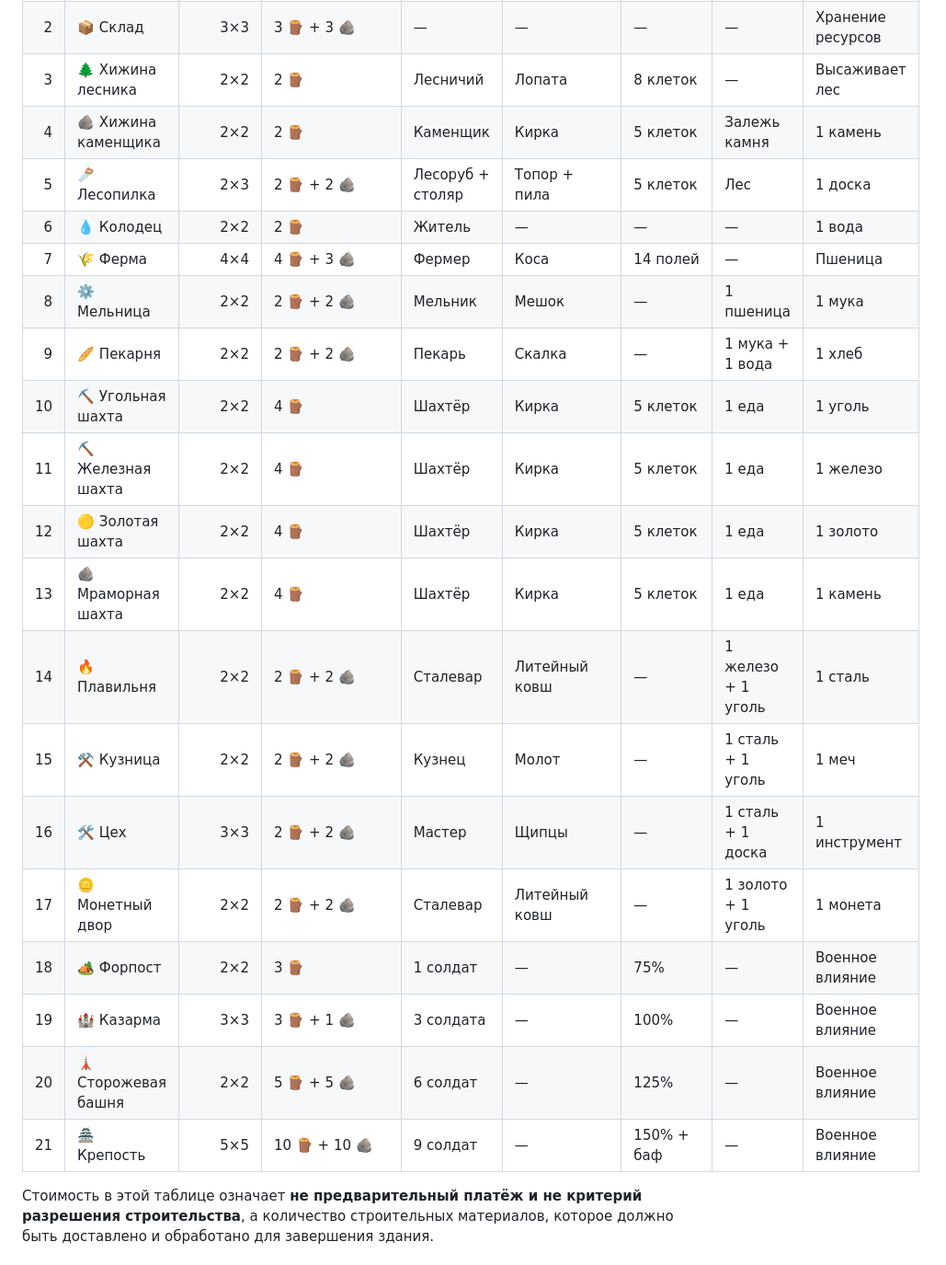
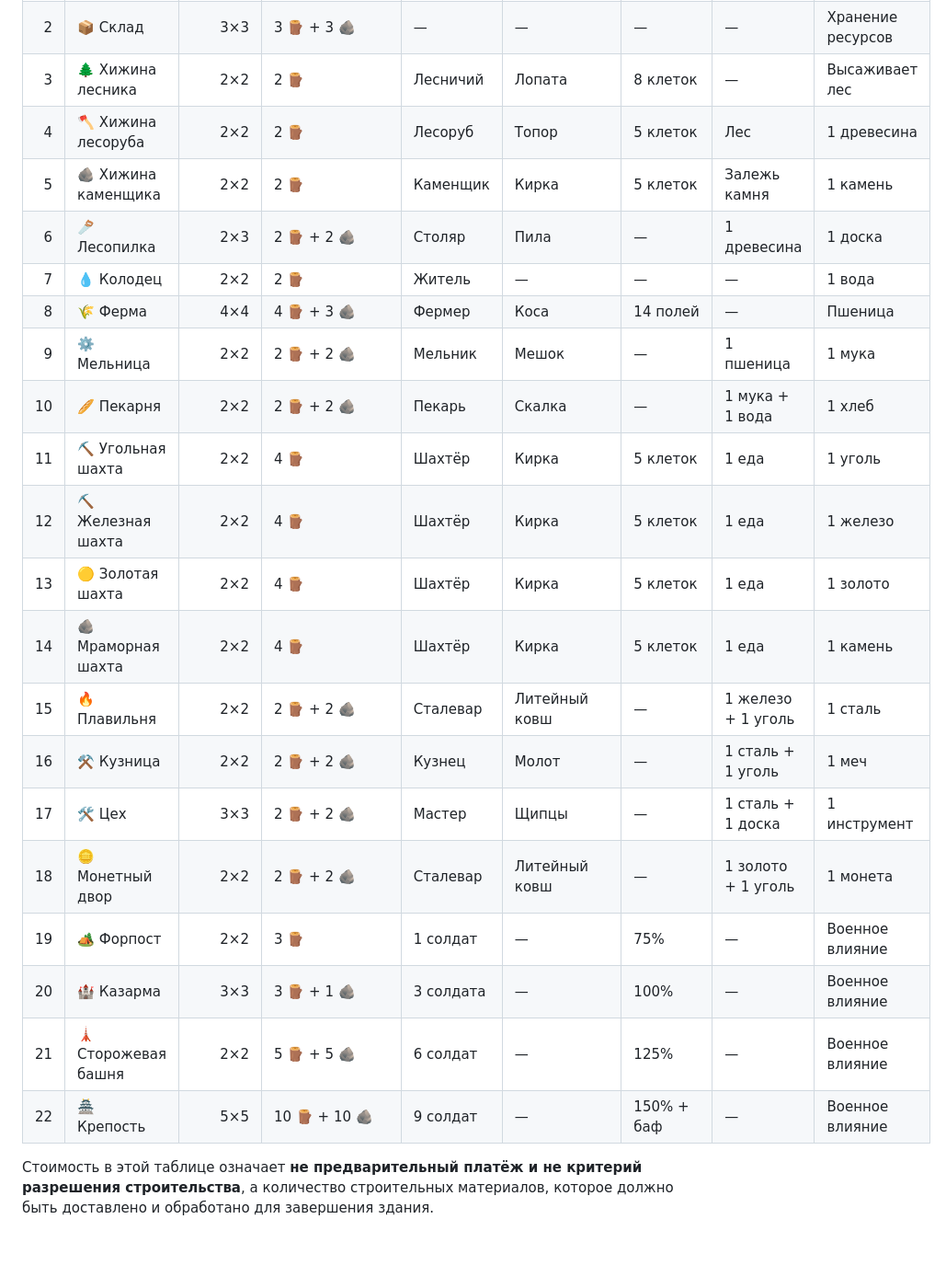
Before and after one commit to Emiristo/TerritorialGame, a Markdown page: docs/GAME_RULES.md, the part around the change. Shown at 92% size. Rendered like a GitHub page.

Commit message:
docs: update lumberjack hut and sawmill rules

```diff
--- a/docs/GAME_RULES.md
+++ b/docs/GAME_RULES.md
@@ -148,24 +148,25 @@ Footprint здания должен:
 | 1 | 🏛️ Штаб | 3×3 | — | — | — | Влияние R10 | — | Стартовое здание, склад |
 | 2 | 📦 Склад | 3×3 | 3 🪵 + 3 🪨 | — | — | — | — | Хранение ресурсов |
 | 3 | 🌲 Хижина лесника | 2×2 | 2 🪵 | Лесничий | Лопата | 8 клеток | — | Высаживает лес |
-| 4 | 🪨 Хижина каменщика | 2×2 | 2 🪵 | Каменщик | Кирка | 5 клеток | Залежь камня | 1 камень |
-| 5 | 🪚 Лесопилка | 2×3 | 2 🪵 + 2 🪨 | Лесоруб + столяр | Топор + пила | 5 клеток | Лес | 1 доска |
-| 6 | 💧 Колодец | 2×2 | 2 🪵 | Житель | — | — | — | 1 вода |
-| 7 | 🌾 Ферма | 4×4 | 4 🪵 + 3 🪨 | Фермер | Коса | 14 полей | — | Пшеница |
-| 8 | ⚙️ Мельница | 2×2 | 2 🪵 + 2 🪨 | Мельник | Мешок | — | 1 пшеница | 1 мука |
-| 9 | 🥖 Пекарня | 2×2 | 2 🪵 + 2 🪨 | Пекарь | Скалка | — | 1 мука + 1 вода | 1 хлеб |
-| 10 | ⛏️ Угольная шахта | 2×2 | 4 🪵 | Шахтёр | Кирка | 5 клеток | 1 еда | 1 уголь |
-| 11 | ⛏️ Железная шахта | 2×2 | 4 🪵 | Шахтёр | Кирка | 5 клеток | 1 еда | 1 железо |
-| 12 | 🟡 Золотая шахта | 2×2 | 4 🪵 | Шахтёр | Кирка | 5 клеток | 1 еда | 1 золото |
-| 13 | 🪨 Мраморная шахта | 2×2 | 4 🪵 | Шахтёр | Кирка | 5 клеток | 1 еда | 1 камень |
-| 14 | 🔥 Плавильня | 2×2 | 2 🪵 + 2 🪨 | Сталевар | Литейный ковш | — | 1 железо + 1 уголь | 1 сталь |
-| 15 | ⚒️ Кузница | 2×2 | 2 🪵 + 2 🪨 | Кузнец | Молот | — | 1 сталь + 1 уголь | 1 меч |
-| 16 | 🛠️ Цех | 3×3 | 2 🪵 + 2 🪨 | Мастер | Щипцы | — | 1 сталь + 1 доска | 1 инструмент |
-| 17 | 🪙 Монетный двор | 2×2 | 2 🪵 + 2 🪨 | Сталевар | Литейный ковш | — | 1 золото + 1 уголь | 1 монета |
-| 18 | 🏕️ Форпост | 2×2 | 3 🪵 | 1 солдат | — | 75% | — | Военное влияние |
-| 19 | 🏰 Казарма | 3×3 | 3 🪵 + 1 🪨 | 3 солдата | — | 100% | — | Военное влияние |
-| 20 | 🗼 Сторожевая башня | 2×2 | 5 🪵 + 5 🪨 | 6 солдат | — | 125% | — | Военное влияние |
-| 21 | 🏯 Крепость | 5×5 | 10 🪵 + 10 🪨 | 9 солдат | — | 150% + баф | — | Военное влияние |
+| 4 | 🪓 Хижина лесоруба | 2×2 | 2 🪵 | Лесоруб | Топор | 5 клеток | Лес | 1 древесина |
+| 5 | 🪨 Хижина каменщика | 2×2 | 2 🪵 | Каменщик | Кирка | 5 клеток | Залежь камня | 1 камень |
+| 6 | 🪚 Лесопилка | 2×3 | 2 🪵 + 2 🪨 | Столяр | Пила | — | 1 древесина | 1 доска |
+| 7 | 💧 Колодец | 2×2 | 2 🪵 | Житель | — | — | — | 1 вода |
+| 8 | 🌾 Ферма | 4×4 | 4 🪵 + 3 🪨 | Фермер | Коса | 14 полей | — | Пшеница |
+| 9 | ⚙️ Мельница | 2×2 | 2 🪵 + 2 🪨 | Мельник | Мешок | — | 1 пшеница | 1 мука |
+| 10 | 🥖 Пекарня | 2×2 | 2 🪵 + 2 🪨 | Пекарь | Скалка | — | 1 мука + 1 вода | 1 хлеб |
+| 11 | ⛏️ Угольная шахта | 2×2 | 4 🪵 | Шахтёр | Кирка | 5 клеток | 1 еда | 1 уголь |
+| 12 | ⛏️ Железная шахта | 2×2 | 4 🪵 | Шахтёр | Кирка | 5 клеток | 1 еда | 1 железо |
+| 13 | 🟡 Золотая шахта | 2×2 | 4 🪵 | Шахтёр | Кирка | 5 клеток | 1 еда | 1 золото |
+| 14 | 🪨 Мраморная шахта | 2×2 | 4 🪵 | Шахтёр | Кирка | 5 клеток | 1 еда | 1 камень |
+| 15 | 🔥 Плавильня | 2×2 | 2 🪵 + 2 🪨 | Сталевар | Литейный ковш | — | 1 железо + 1 уголь | 1 сталь |
+| 16 | ⚒️ Кузница | 2×2 | 2 🪵 + 2 🪨 | Кузнец | Молот | — | 1 сталь + 1 уголь | 1 меч |
+| 17 | 🛠️ Цех | 3×3 | 2 🪵 + 2 🪨 | Мастер | Щипцы | — | 1 сталь + 1 доска | 1 инструмент |
+| 18 | 🪙 Монетный двор | 2×2 | 2 🪵 + 2 🪨 | Сталевар | Литейный ковш | — | 1 золото + 1 уголь | 1 монета |
+| 19 | 🏕️ Форпост | 2×2 | 3 🪵 | 1 солдат | — | 75% | — | Военное влияние |
+| 20 | 🏰 Казарма | 3×3 | 3 🪵 + 1 🪨 | 3 солдата | — | 100% | — | Военное влияние |
+| 21 | 🗼 Сторожевая башня | 2×2 | 5 🪵 + 5 🪨 | 6 солдат | — | 125% | — | Военное влияние |
+| 22 | 🏯 Крепость | 5×5 | 10 🪵 + 10 🪨 | 9 солдат | — | 150% + баф | — | Военное влияние |
 
 Стоимость в этой таблице означает **не предварительный платёж и не критерий разрешения строительства**, а количество строительных материалов, которое должно быть доставлено и обработано для завершения здания.
 
```
